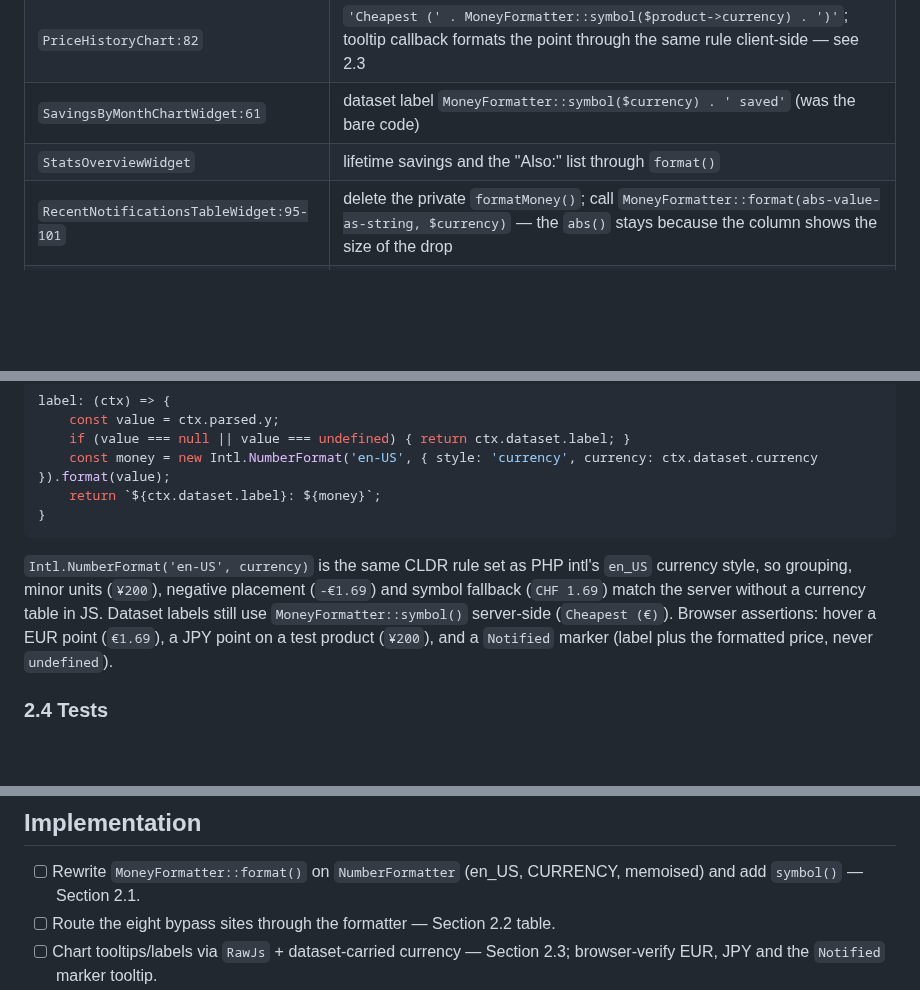
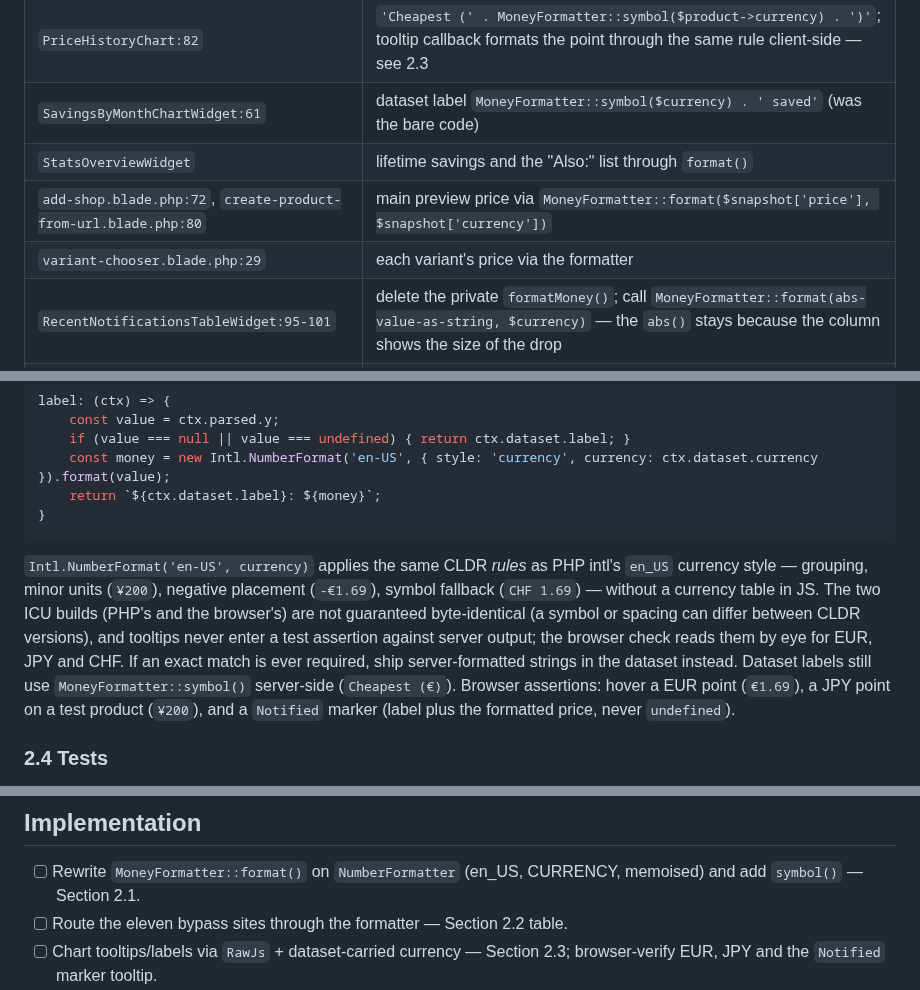
Before and after one commit to SanderMuller/dipcatch, a Markdown page: specs/money-format.md, 3 parts joined by grey strips. Rendered like a GitHub page; blank space fills up the shorter version.

````diff
--- a/specs/money-format.md
+++ b/specs/money-format.md
@@ -60,6 +63,8 @@ final class MoneyFormatter
 | `PriceHistoryChart:82` | `'Cheapest (' . MoneyFormatter::symbol($product->currency) . ')'`; tooltip callback formats the point through the same rule client-side — see 2.3 |
 | `SavingsByMonthChartWidget:61` | dataset label `MoneyFormatter::symbol($currency) . ' saved'` (was the bare code) |
 | `StatsOverviewWidget` | lifetime savings and the "Also:" list through `format()` |
+| `add-shop.blade.php:72`, `create-product-from-url.blade.php:80` | main preview price via `MoneyFormatter::format($snapshot['price'], $snapshot['currency'])` |
+| `variant-chooser.blade.php:29` | each variant's price via the formatter |
 | `RecentNotificationsTableWidget:95-101` | delete the private `formatMoney()`; call `MoneyFormatter::format(abs-value-as-string, $currency)` — the `abs()` stays because the column shows the size of the drop |
 | Homepage mock | covered by `specs/homepage-relaunch.md` Phase 1 (uses the formatter) |
 
@@ -76,7 +81,7 @@ label: (ctx) => {
 }
 ```
 
-`Intl.NumberFormat('en-US', currency)` is the same CLDR rule set as PHP intl's `en_US` currency style, so grouping, minor units (`¥200`), negative placement (`-€1.69`) and symbol fallback (`CHF 1.69`) match the server without a currency table in JS. Dataset labels still use `MoneyFormatter::symbol()` server-side (`Cheapest (€)`). Browser assertions: hover a EUR point (`€1.69`), a JPY point on a test product (`¥200`), and a `Notified` marker (label plus the formatted price, never `undefined`).
+`Intl.NumberFormat('en-US', currency)` applies the same CLDR *rules* as PHP intl's `en_US` currency style — grouping, minor units (`¥200`), negative placement (`-€1.69`), symbol fallback (`CHF 1.69`) — without a currency table in JS. The two ICU builds (PHP's and the browser's) are not guaranteed byte-identical (a symbol or spacing can differ between CLDR versions), and tooltips never enter a test assertion against server output; the browser check reads them by eye for EUR, JPY and CHF. If an exact match is ever required, ship server-formatted strings in the dataset instead. Dataset labels still use `MoneyFormatter::symbol()` server-side (`Cheapest (€)`). Browser assertions: hover a EUR point (`€1.69`), a JPY point on a test product (`¥200`), and a `Notified` marker (label plus the formatted price, never `undefined`).
 
 ### 2.4 Tests
 
@@ -104,7 +110,7 @@ Symbol-first amounts are narrower than `EUR 1.69`, so no layout risk; the implem
 ## Implementation
 
 - [ ] Rewrite `MoneyFormatter::format()` on `NumberFormatter` (en_US, CURRENCY, memoised) and add `symbol()` — Section 2.1.
-- [ ] Route the eight bypass sites through the formatter — Section 2.2 table.
+- [ ] Route the eleven bypass sites through the formatter — Section 2.2 table.
 - [ ] Chart tooltips/labels via `RawJs` + dataset-carried currency — Section 2.3; browser-verify EUR, JPY and the `Notified` marker tooltip.
 - [ ] Tests — Section 2.4, including the presentation-layer tripwire test; update every existing assertion on money strings and currency labels: grep `tests/` for every code in `Iso4217::CODES` followed by a space (`EUR `, `USD 30.00` at `StatsOverviewWidgetTest.php:80`, …) **and** for bare-code labels (`Cheapest (EUR)` in `PriceHistoryChartTest.php:47`, dataset label `EUR` in `SavingsByMonthChartWidgetTest.php:84`, `RecentNotificationsTableWidgetTest`).
 - [ ] Browser check at 390 px and 1280 px: shops table, products list, infolist, public share page, add-shop preview, dashboard widgets; light and dark.
````
Also changed, not shown: other parts of specs/money-format.md (+10 -6 lines), specs/homepage-relaunch.md (+1 -1 lines).
